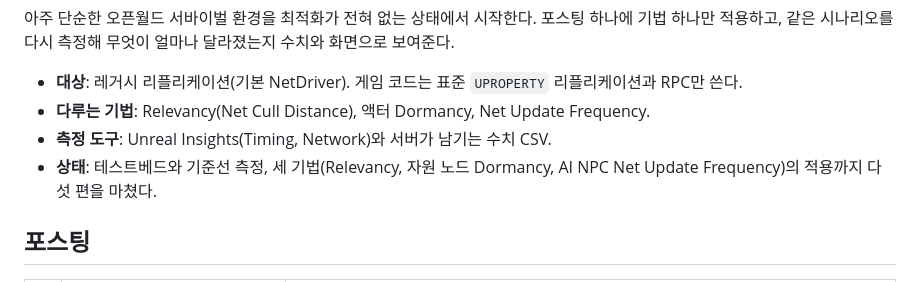
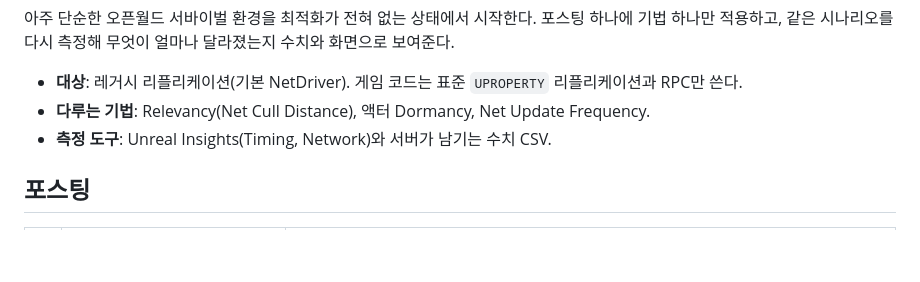
Before and after one commit to hon454/ue-dedicated-server-optimization-lab, a Markdown page: README.md, the part around the change. Drawn GitHub-style; blank space fills up the shorter version.

Commit message:
docs(readme): drop the status line from the intro

```diff
--- a/README.md
+++ b/README.md
@@ -9,7 +9,6 @@
 - **대상**: 레거시 리플리케이션(기본 NetDriver). 게임 코드는 표준 `UPROPERTY` 리플리케이션과 RPC만 쓴다.
 - **다루는 기법**: Relevancy(Net Cull Distance), 액터 Dormancy, Net Update Frequency.
 - **측정 도구**: Unreal Insights(Timing, Network)와 서버가 남기는 수치 CSV.
-- **상태**: 테스트베드와 기준선 측정, 세 기법(Relevancy, 자원 노드 Dormancy, AI NPC Net Update Frequency)의 적용까지 다섯 편을 마쳤다.
 
 ## 포스팅
 
```
